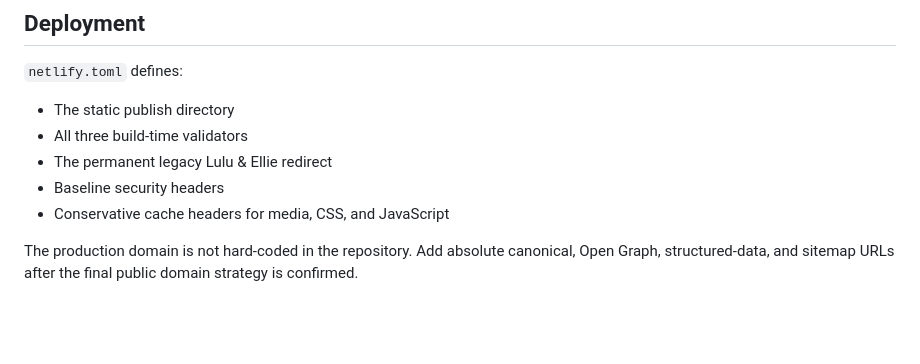
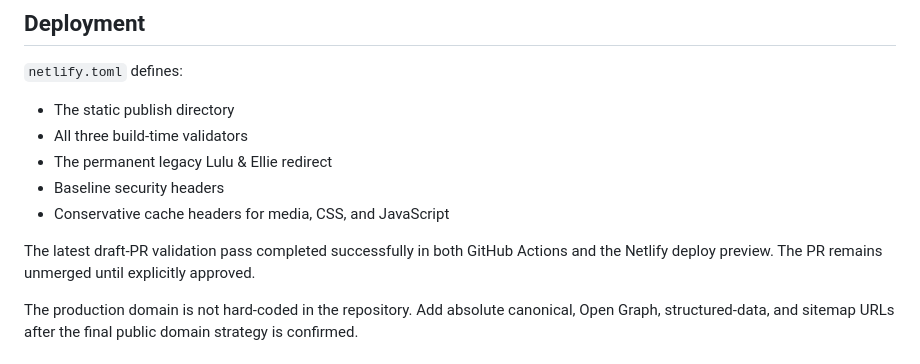
Before and after one commit to dev-in-portfolio/dark-star-literary-agency, a Markdown page: README.md, the part around the change. Drawn GitHub-style; blank space fills up the shorter version.

Commit message:
docs: note final validated release state

```diff
--- a/README.md
+++ b/README.md
@@ -112,6 +112,8 @@ GitHub Actions compiles and runs all three validators on pull requests and pushe
 - Baseline security headers
 - Conservative cache headers for media, CSS, and JavaScript
 
+The latest draft-PR validation pass completed successfully in both GitHub Actions and the Netlify deploy preview. The PR remains unmerged until explicitly approved.
+
 The production domain is not hard-coded in the repository. Add absolute canonical, Open Graph, structured-data, and sitemap URLs after the final public domain strategy is confirmed.
 
 ## Public Language
```
